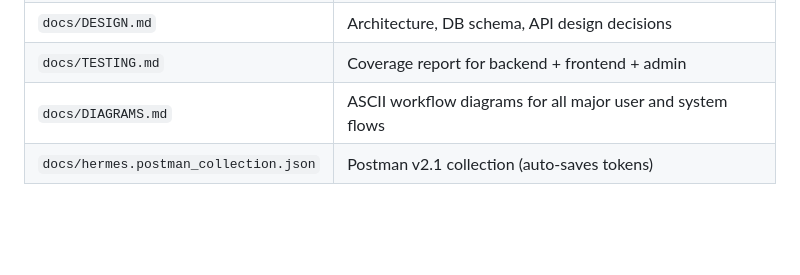
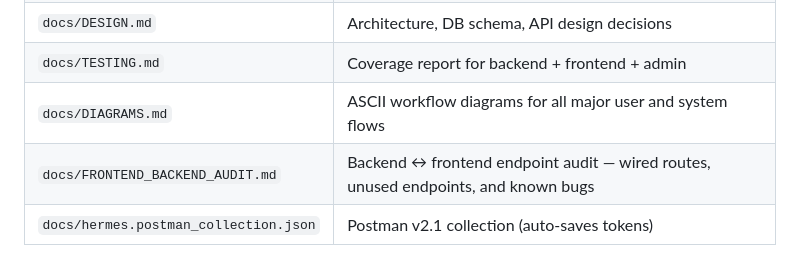
Before and after one commit to vacancyhai/hermes, a Markdown page: docs/CONTEXT.md, the part around the change. Rendered like a GitHub page; blank space fills up the shorter version.

Commit message:
docs: add FRONTEND_BACKEND_AUDIT.md — backend vs frontend endpoint gap report

```diff
--- a/docs/CONTEXT.md
+++ b/docs/CONTEXT.md
@@ -405,4 +405,5 @@ git push origin main
 | `docs/DESIGN.md` | Architecture, DB schema, API design decisions |
 | `docs/TESTING.md` | Coverage report for backend + frontend + admin |
 | `docs/DIAGRAMS.md` | ASCII workflow diagrams for all major user and system flows |
+| `docs/FRONTEND_BACKEND_AUDIT.md` | Backend ↔ frontend endpoint audit — wired routes, unused endpoints, and known bugs |
 | `docs/hermes.postman_collection.json` | Postman v2.1 collection (auto-saves tokens) |
```
Also changed, not shown: docs/FRONTEND_BACKEND_AUDIT.md (added, +106 -0 lines).
